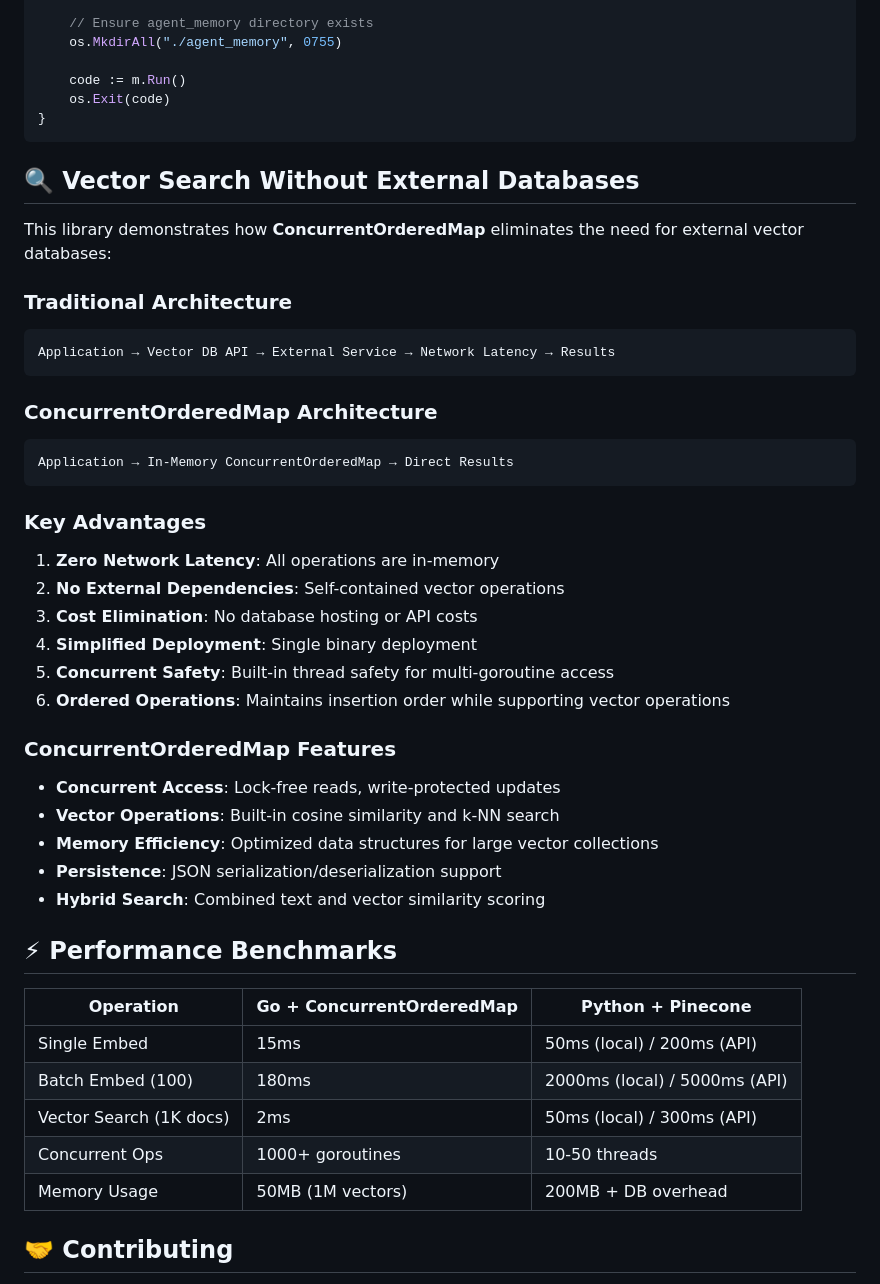
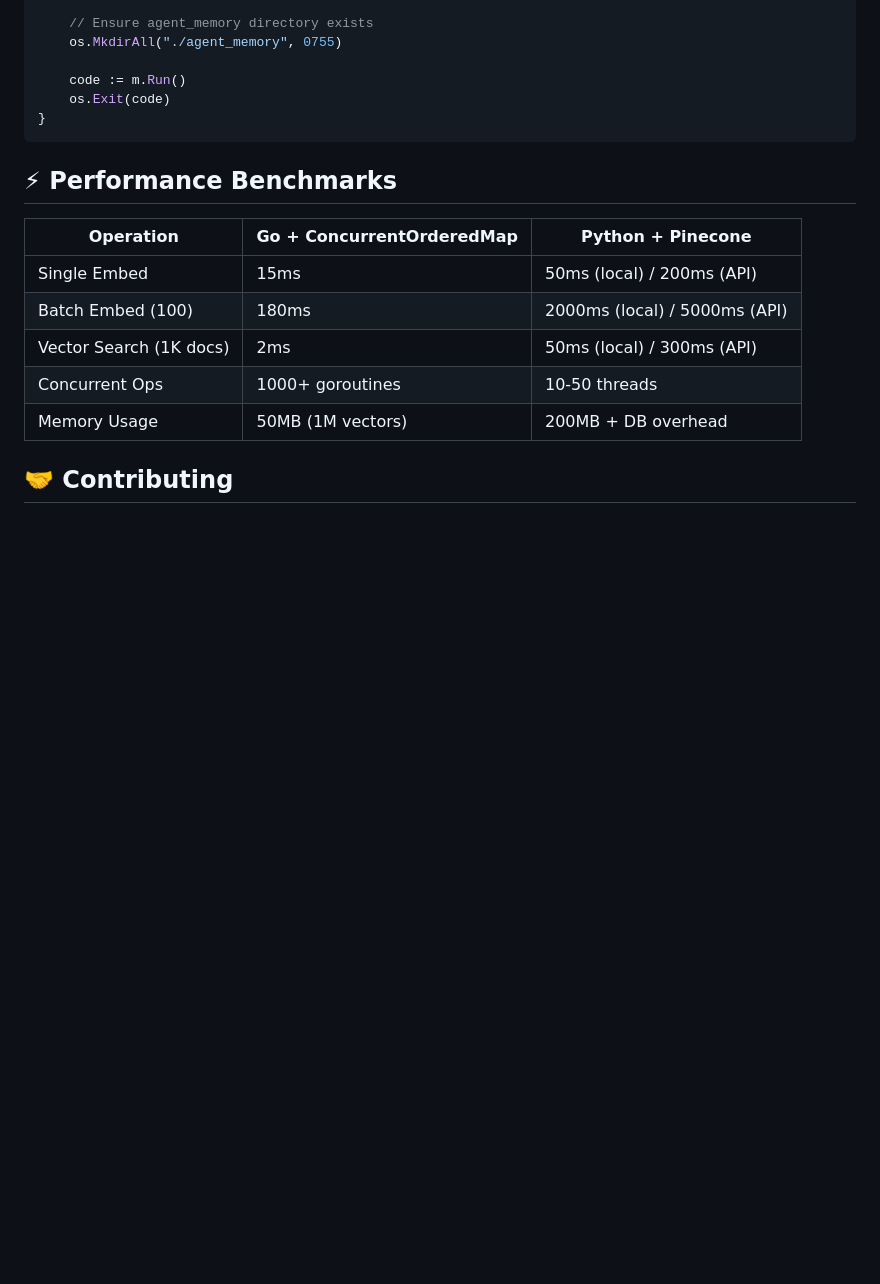
Before and after one commit to Dsouza10082/go-bge-m3-embed, a Markdown page: README.md, the part around the change. Rendered like a GitHub page; blank space fills up the shorter version.

````diff
--- a/README.md
+++ b/README.md
@@ -1105,37 +1105,6 @@ func TestMain(m *testing.M) {
 }
 ```
 
-## 🔍 Vector Search Without External Databases
-
-This library demonstrates how **ConcurrentOrderedMap** eliminates the need for external vector databases:
-
-### Traditional Architecture
-```
-Application → Vector DB API → External Service → Network Latency → Results
-```
-
-### ConcurrentOrderedMap Architecture
-```
-Application → In-Memory ConcurrentOrderedMap → Direct Results
-```
-
-### Key Advantages
-
-1. **Zero Network Latency**: All operations are in-memory
-2. **No External Dependencies**: Self-contained vector operations
-3. **Cost Elimination**: No database hosting or API costs
-4. **Simplified Deployment**: Single binary deployment
-5. **Concurrent Safety**: Built-in thread safety for multi-goroutine access
-6. **Ordered Operations**: Maintains insertion order while supporting vector operations
-
-### ConcurrentOrderedMap Features
-
-- **Concurrent Access**: Lock-free reads, write-protected updates
-- **Vector Operations**: Built-in cosine similarity and k-NN search
-- **Memory Efficiency**: Optimized data structures for large vector collections
-- **Persistence**: JSON serialization/deserialization support
-- **Hybrid Search**: Combined text and vector similarity scoring
-
 ## ⚡ Performance Benchmarks
 
 | Operation | Go + ConcurrentOrderedMap | Python + Pinecone |
````
